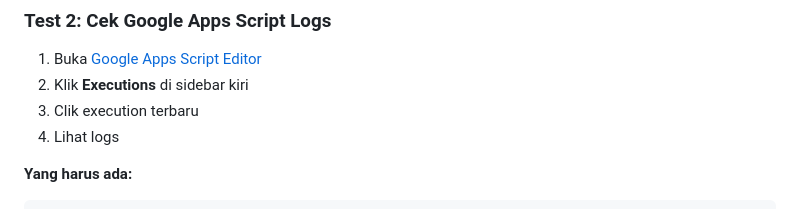
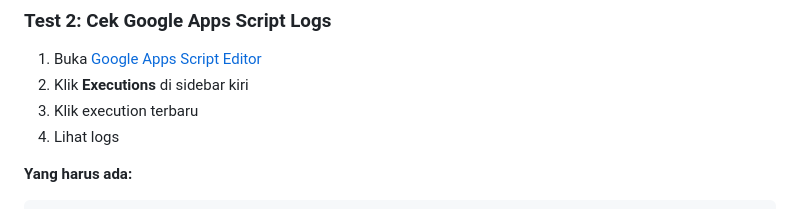
Before and after one commit to fadiahaswat/lazismumuallimin, a Markdown page: TROUBLESHOOTING_BOT_DETECTION.md, the part around the change. GitHub-like rendering.

```diff
--- a/TROUBLESHOOTING_BOT_DETECTION.md
+++ b/TROUBLESHOOTING_BOT_DETECTION.md
@@ -309,7 +309,7 @@ Ganti `6LdhLGIsAAAAAOFfE86013kZqCZvZwVTTBPZTdp6` dengan SITE KEY Anda.
 
 1. Buka [Google Apps Script Editor](https://script.google.com/)
 2. Klik **Executions** di sidebar kiri
-3. Clik execution terbaru
+3. Klik execution terbaru
 4. Lihat logs
 
 **Yang harus ada:**
```
Also changed, not shown: BOT_DETECTION_QUICK_START.md (+17 -3 lines).
